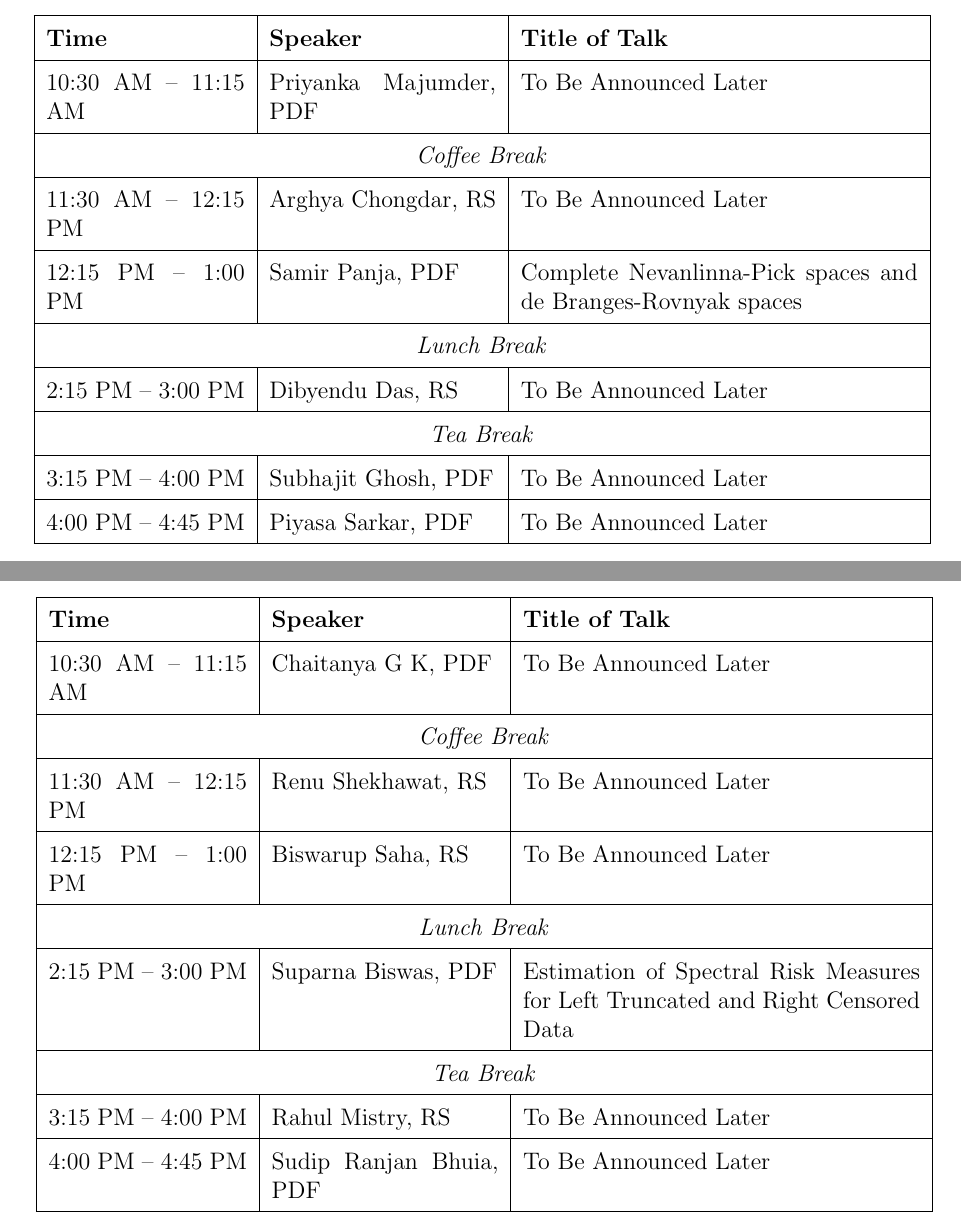
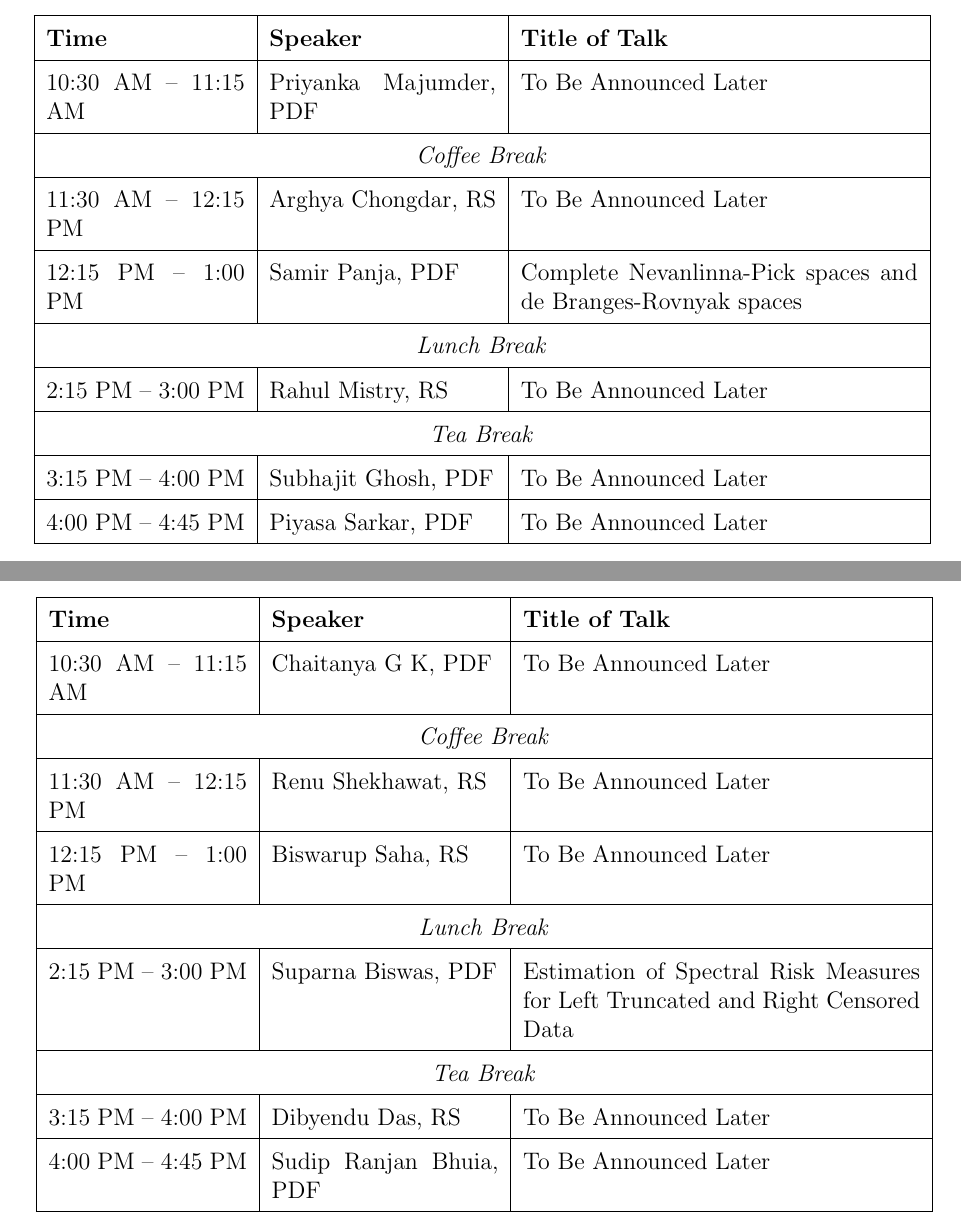
Before and after one commit to indrajit912/PDF-RS_Symposium_25_ISIBc, a LaTeX document (assets/main.tex, which reads assets/schedule.tex): two parts of pages 2 and 3 of 5, joined at a grey line, cut so that both start at the same text. Compiled offline with pdfLaTeX.

Commit message:
minor changes

```diff
--- a/assets/schedule.tex
+++ b/assets/schedule.tex
@@ -53,7 +53,7 @@
 	\hline
 	\multicolumn{3}{|c|}{\textit{Lunch Break}} \\
 	\hline
-	2:15 PM -- 3:00 PM & Dibyendu Das, RS & To Be Announced Later \\
+	2:15 PM -- 3:00 PM & Rahul Mistry, RS & To Be Announced Later \\
 	\hline
 	\multicolumn{3}{|c|}{\textit{Tea Break}} \\
 	\hline
@@ -87,7 +87,7 @@
 	\hline
 	\multicolumn{3}{|c|}{\textit{Tea Break}} \\
 	\hline
-	3:15 PM -- 4:00 PM & Rahul Mistry, RS & To Be Announced Later \\
+	3:15 PM -- 4:00 PM &  Dibyendu Das, RS & To Be Announced Later \\
 	\hline
 
 	4:00 PM -- 4:45 PM & Sudip Ranjan Bhuia, PDF & To Be Announced Later \\
```
